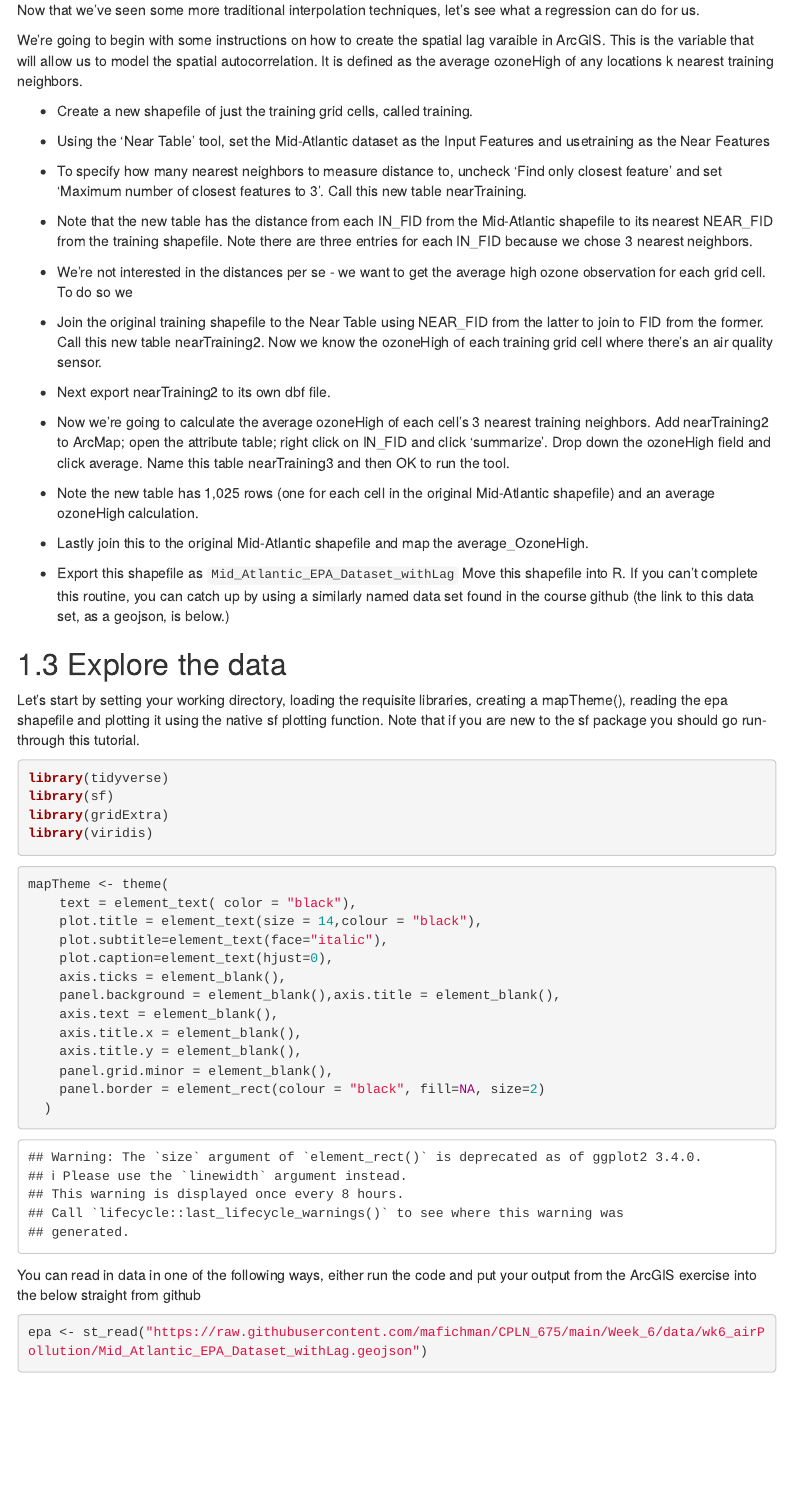
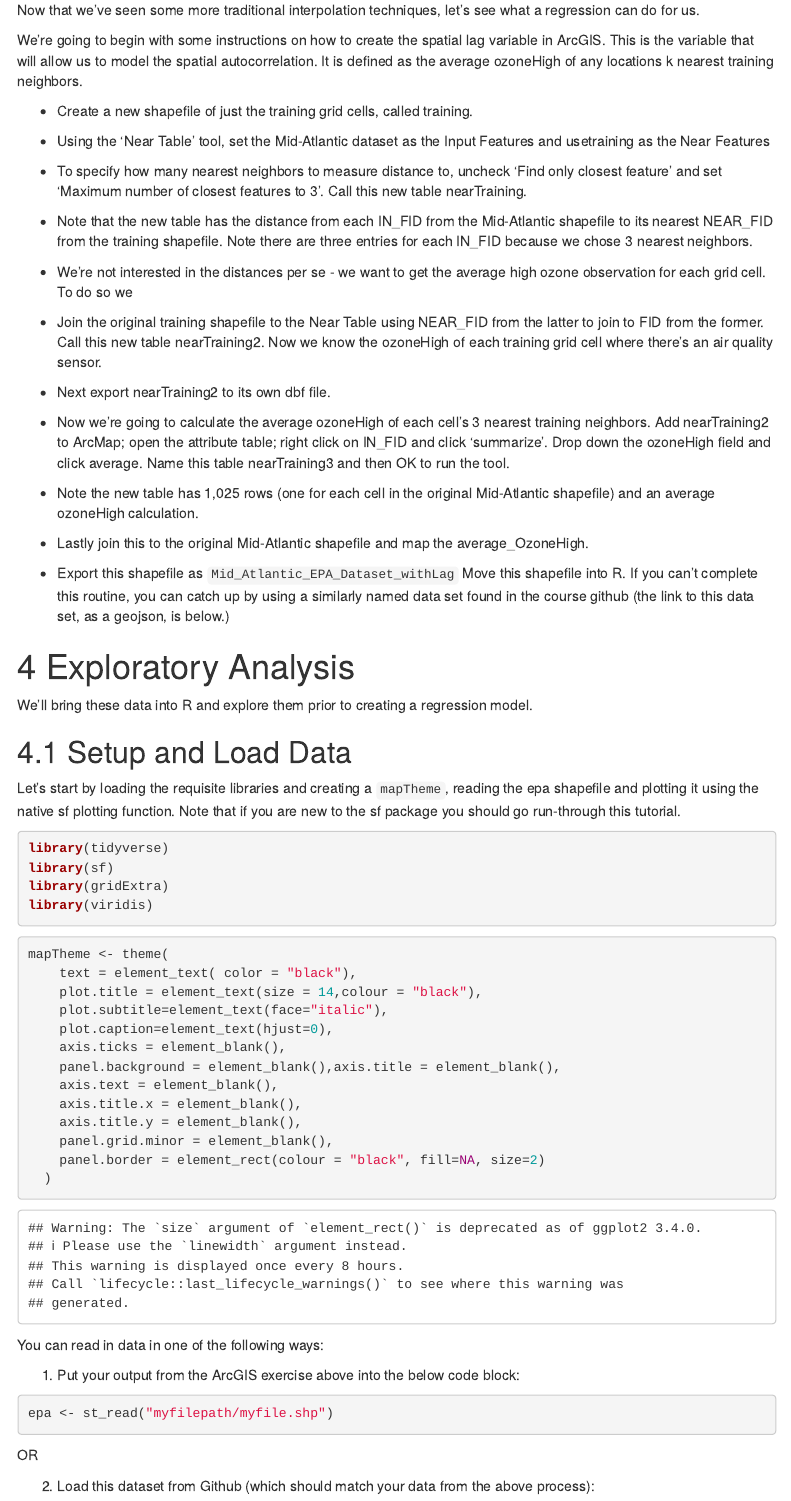
Before and after one commit to mafichman/CPLN_675, an R Markdown document (Week_6/markdown/Interpolating_Air_Pollution_2022.Rmd): the page in a window 1100 px wide, from 1140 px down. Rendered offline with R 4.5, knitr and Pandoc, with nearby package versions; some code elsewhere in the file could not run offline; menus at the side of the page are left out.

Commit message:
Update Interpolating_Air_Pollution_2022.Rmd

````diff
--- a/Week_6/markdown/Interpolating_Air_Pollution_2022.Rmd
+++ b/Week_6/markdown/Interpolating_Air_Pollution_2022.Rmd
@@ -56,11 +56,11 @@ The Arc module consists of the following steps:
 
 - Go feature to point to create centroids, perform kriging and convert the raster to vector via Zonal Statistics as Table. Create an krige_pred in the Mid_Atlantic_EPA_Dataset.
 
-## 1.2 Calculate a spatial lag in ArcGIS
+## 3.1 Calculate a spatial lag in ArcGIS
 
 Now that we’ve seen some more traditional interpolation techniques, let’s see what a regression can do for us.
 
-We’re going to begin with some instructions on how to create the spatial lag varaible in ArcGIS. This is the variable that will allow us to model the spatial autocorrelation. It is defined as the average ozoneHigh of any locations k nearest training neighbors.
+We’re going to begin with some instructions on how to create the spatial lag variable in ArcGIS. This is the variable that will allow us to model the spatial autocorrelation. It is defined as the average ozoneHigh of any locations k nearest training neighbors.
 
 - Create a new shapefile of just the training grid cells, called training.
 
@@ -84,9 +84,13 @@ We’re going to begin with some instructions on how to create the spatial lag v
 
 - Export this shapefile as `Mid_Atlantic_EPA_Dataset_withLag` Move this shapefile into R. If you can't complete this routine, you can catch up by using a similarly named data set found in the course github (the link to this data set, as a geojson, is below.)
 
-## 1.3 Explore the data
+# 4 Exploratory Analysis
 
-Let’s start by setting your working directory, loading the requisite libraries, creating a mapTheme(), reading the epa shapefile and plotting it using the native sf plotting function. Note that if you are new to the sf package you should go run-through this tutorial.
+We'll bring these data into R and explore them prior to creating a regression model.
+
+## 4.1 Setup and Load Data
+
+Let’s start by loading the requisite libraries and creating a `mapTheme`, reading the epa shapefile and plotting it using the native sf plotting function. Note that if you are new to the sf package you should go run-through this tutorial.
 
 ```{r libraries, message = FALSE, warning = FALSE}
 library(tidyverse)
@@ -111,12 +115,24 @@ mapTheme <- theme(
   )
 ```
 
-You can read in data in one of the following ways, either run the code and put your output from the ArcGIS exercise into the below straight from github
+You can read in data in one of the following ways:
+
+1. Put your output from the ArcGIS exercise above into the below code block:
+
+```{r read_file, eval=FALSE}
+epa <- st_read("myfilepath/myfile.shp")
+```
+
+
+OR
+
+2. Load this dataset from Github (which should match your data from the above process):
 
 ```{r read data, message = FALSE, warning = FALSE}
 epa <- st_read("https://raw.githubusercontent.com/mafichman/CPLN_675/main/Week_6/data/wk6_airPollution/Mid_Atlantic_EPA_Dataset_withLag.geojson")
 ```
-plot(epa)
+
+## 4.2 Build some plots
 
 Let’s build some plots using ggplot. We begin with a map of ozone. How would you modify the below code block to get just the grid cells where trainin = 1? More info on colors here.
 ```{r}
````
Also changed, not shown: Week_6/markdown/Interpolating_Air_Pollution_2022.Rmd (3 more changed lines).
